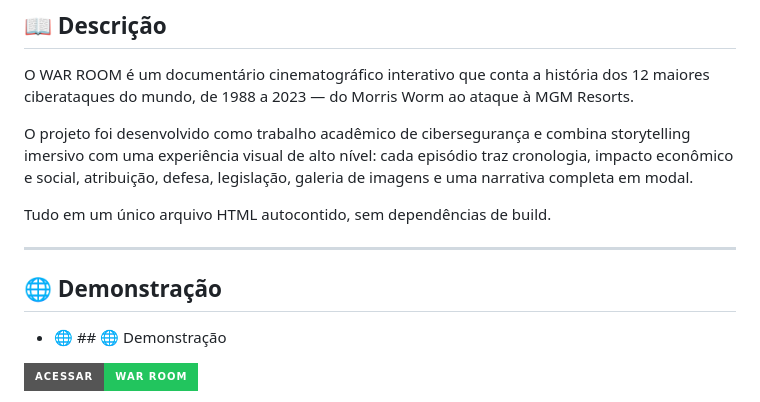
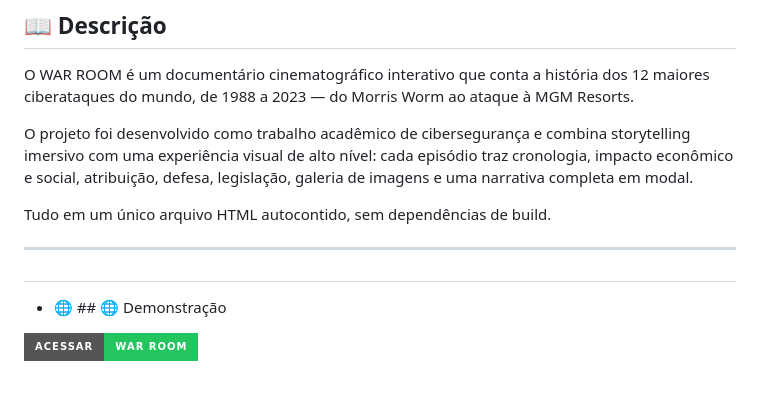
Before and after one commit to EDY075/WAR_ROOM, a Markdown page: README.md, the part around the change. Drawn GitHub-style; badges without logos.

```diff
--- a/README.md
+++ b/README.md
@@ -16,7 +16,7 @@ Tudo em um único arquivo HTML autocontido, sem dependências de build.
 
 ---
 
-## 🌐 Demonstração
+##
 
 - 🌐 ## 🌐 Demonstração
 
```
